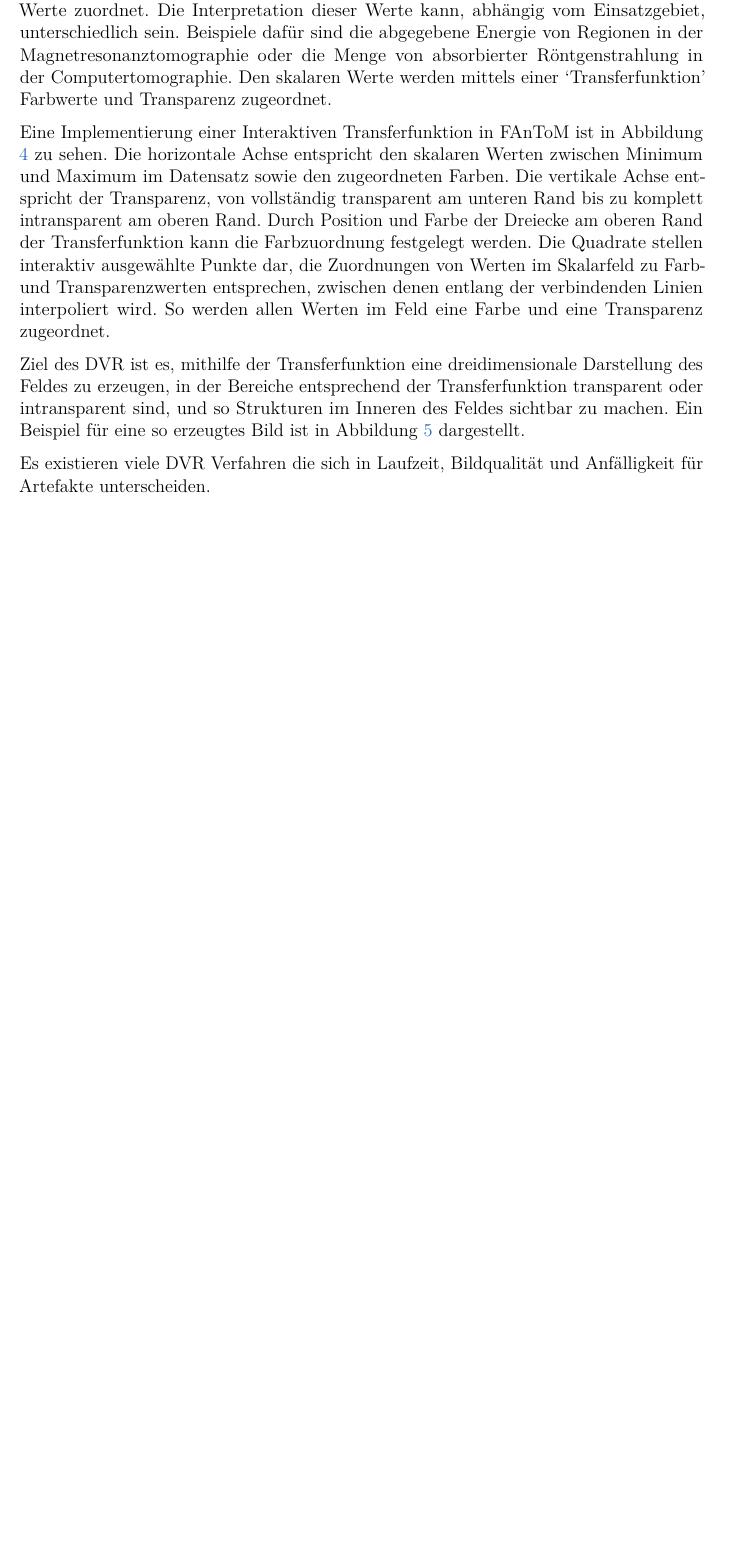
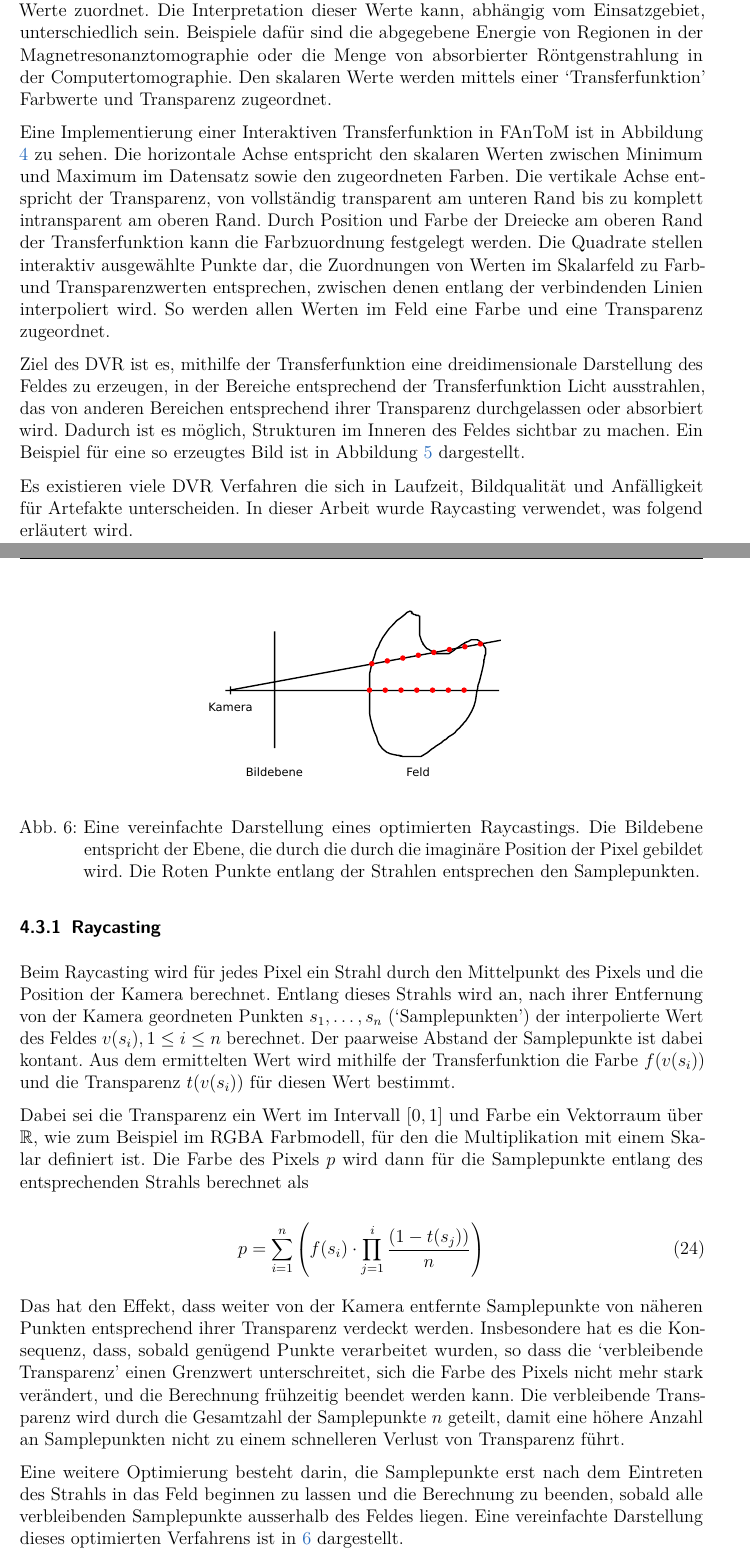
Before and after one commit to niklasteichmann/Masterarbeit, a LaTeX document (Masterarbeit.tex): part of page 20 of 23 before the commit and two parts of pages 20 and 21 of 25 after it, the two joined at a grey line, cut so that both start at the same text, the shorter picture padded with empty space. Compiled offline with pdfLaTeX; an older LaTeX class or package is replaced by its successor.

Commit message:
Finished Raycastin subsection.

```diff
--- a/Masterarbeit.tex
+++ b/Masterarbeit.tex
@@ -518,7 +518,26 @@ Eine Alternative bietet das Direct Volume Rendering\cite{drebin1988volume} (im F
 
 Eine Implementierung einer Interaktiven Transferfunktion in FAnToM ist in Abbildung \ref{Colormap} zu sehen. Die horizontale Achse entspricht den skalaren Werten zwischen Minimum und Maximum im Datensatz sowie den zugeordneten Farben. Die vertikale Achse entspricht der Transparenz, von vollst\"andig transparent am unteren Rand bis zu komplett intransparent am oberen Rand. Durch Position und Farbe der Dreiecke am oberen Rand der Transferfunktion kann die Farbzuordnung festgelegt werden. Die Quadrate stellen interaktiv ausgew\"ahlte Punkte dar, die Zuordnungen von Werten im Skalarfeld zu Farb- und Transparenzwerten entsprechen, zwischen denen entlang der verbindenden Linien interpoliert wird. So werden allen Werten im Feld eine Farbe und eine Transparenz zugeordnet.
 
-Ziel des DVR ist es, mithilfe der Transferfunktion eine dreidimensionale Darstellung des Feldes zu erzeugen, in der Bereiche entsprechend der Transferfunktion transparent oder intransparent sind, und so Strukturen im Inneren des Feldes sichtbar zu machen. Ein Beispiel f\"ur eine so erzeugtes Bild ist in Abbildung \ref{Zahn} dargestellt.
+Ziel des DVR ist es, mithilfe der Transferfunktion eine dreidimensionale Darstellung des Feldes zu erzeugen, in der Bereiche entsprechend der Transferfunktion Licht ausstrahlen, das von anderen Bereichen entsprechend ihrer Transparenz durchgelassen oder absorbiert wird. Dadurch ist es m\"oglich, Strukturen im Inneren des Feldes sichtbar zu machen. Ein Beispiel f\"ur eine so erzeugtes Bild ist in Abbildung \ref{Zahn} dargestellt.
 
-Es existieren viele DVR Verfahren die sich in Laufzeit, Bildqualit\"at und Anf\"alligkeit f\"ur Artefakte unterscheiden.
+Es existieren viele DVR Verfahren die sich in Laufzeit, Bildqualit\"at und Anf\"alligkeit f\"ur Artefakte unterscheiden. In dieser Arbeit wurde Raycasting verwendet, was folgend erl\"autert wird.
 
+\subsubsection{Raycasting}
+\begin{figure}
+	\centering
+	\includegraphics[width=0.5\textwidth]{pictures/Raycasting}
+	\caption{Eine vereinfachte Darstellung eines optimierten Raycastings. Die Bildebene entspricht der Ebene, die durch die durch die imagin\"are Position der Pixel gebildet wird. Die Roten Punkte entlang der Strahlen entsprechen den Samplepunkten.}
+	\label{Raycasting}
+\end{figure}
+Beim Raycasting wird f\"ur jedes Pixel ein Strahl durch den Mittelpunkt des Pixels und die Position der Kamera berechnet. Entlang dieses Strahls wird an, nach ihrer Entfernung von der Kamera geordneten Punkten  $s_1, \dots, s_n$ (`Samplepunkten') der interpolierte Wert des Feldes $v(s_i), 1\leq i\leq n$ berechnet. Der paarweise Abstand der Samplepunkte ist dabei kontant. Aus dem ermittelten Wert wird mithilfe der Transferfunktion die Farbe $f(v(s_i))$ und die Transparenz $t(v(s_i))$ f\"ur diesen Wert bestimmt.
+
+Dabei sei die Transparenz ein Wert im Intervall $[0,1]$ und Farbe ein Vektorraum \"uber $\mathbb{R}$, wie zum Beispiel im RGBA Farbmodell, f\"ur den die Multiplikation mit einem Skalar definiert ist. Die Farbe des Pixels $p$ wird dann f\"ur die Samplepunkte entlang des entsprechenden Strahls berechnet als
+
+\begin{equation}
+	p = \sum_{i=1}^{n} \left(f(s_i) \cdot \prod_{j=1}^{i} \frac{(1-t(s_j))}{n}\right)
+	\label{RaycastingFormula}
+\end{equation}
+
+Das hat den Effekt, dass weiter von der Kamera entfernte Samplepunkte von n\"aheren Punkten entsprechend ihrer Transparenz verdeckt werden. Insbesondere hat es die Konsequenz, dass, sobald gen\"ugend Punkte verarbeitet wurden, so dass die `verbleibende Transparenz' einen Grenzwert unterschreitet, sich die Farbe des Pixels nicht mehr stark ver\"andert, und die Berechnung fr\"uhzeitig beendet werden kann. Die verbleibende Transparenz wird durch die Gesamtzahl der Samplepunkte $n$ geteilt, damit eine h\"ohere Anzahl an Samplepunkten nicht zu einem schnelleren Verlust von Transparenz f\"uhrt.
+
+Eine weitere Optimierung besteht darin, die Samplepunkte erst nach dem Eintreten des Strahls in das Feld beginnen zu lassen und die Berechnung zu beenden, sobald alle verbleibenden Samplepunkte ausserhalb des Feldes liegen. Eine vereinfachte Darstellung dieses optimierten Verfahrens ist in \ref{Raycasting} dargestellt.
```
Also changed, not shown: Masterarbeit.pdf, pictures/DVR1.png (added), pictures/DVR2.png (added), pictures/DVR3.png (added), pictures/Raycasting.pdf (added), pictures/Raycasting.svg (added), Masterarbeit.tex (36 more changed lines).
